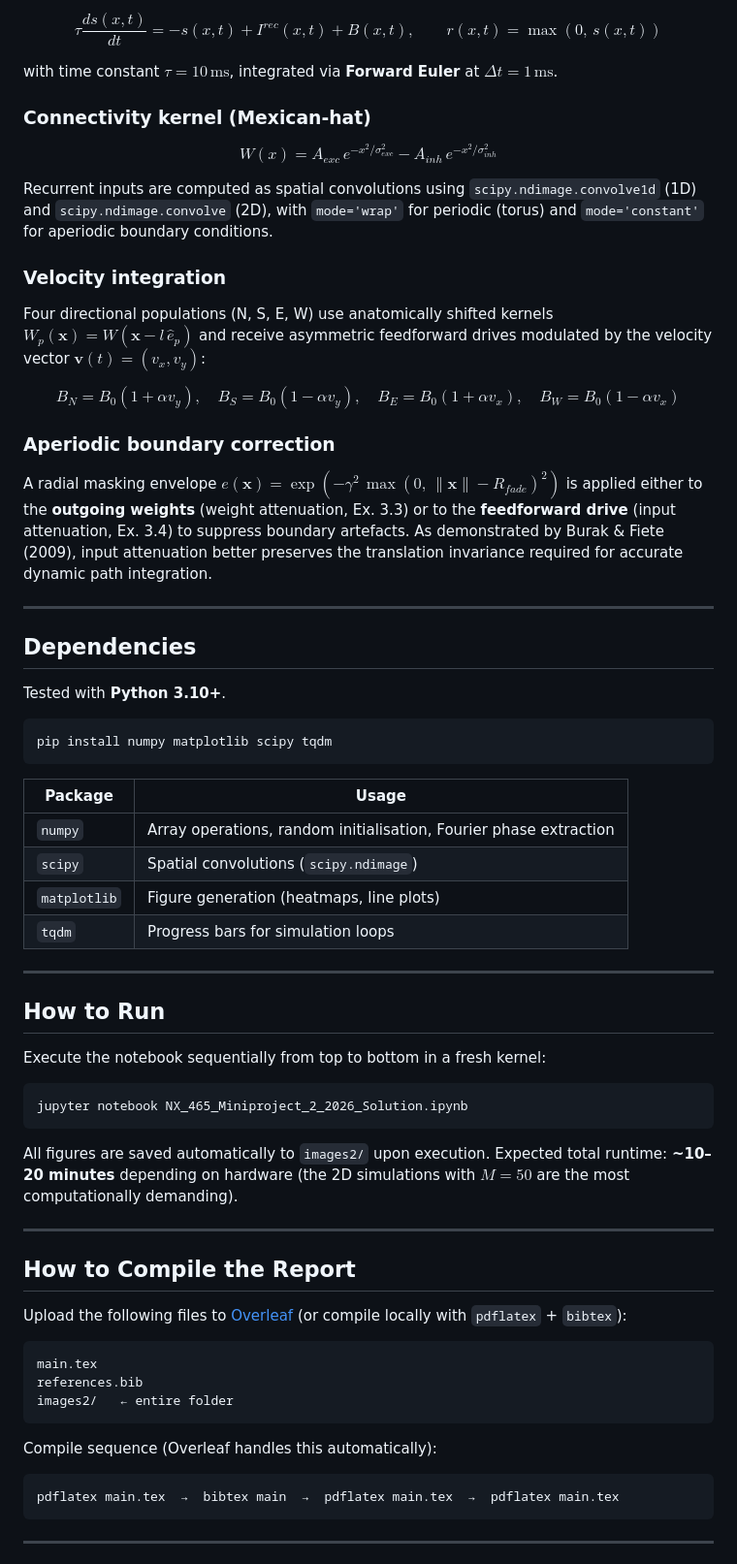
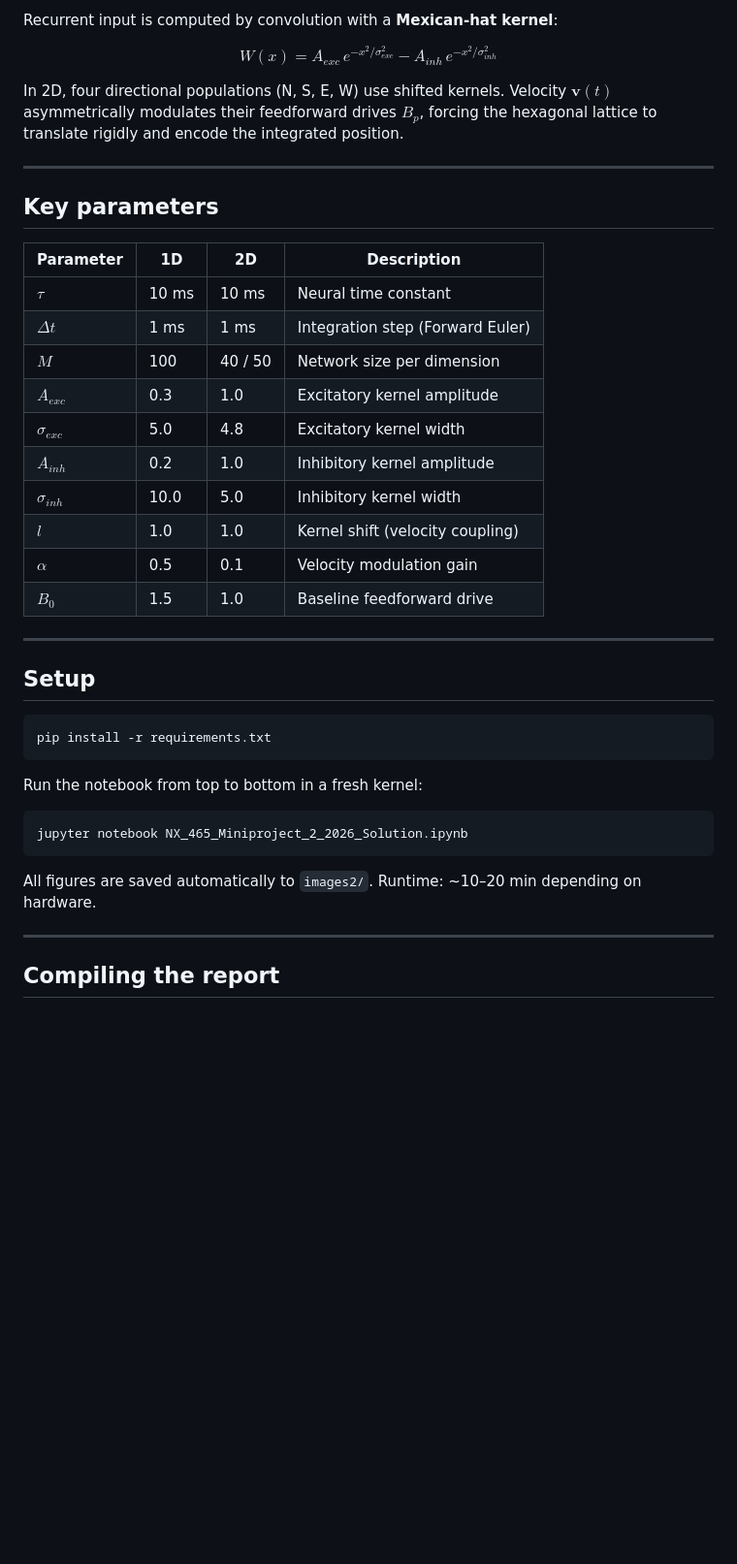
Before and after one commit to SipofoY/NX465-Neuronal-Dynamics, a Markdown page: README.md, the part around one of its changes. Shown at 97% size. Drawn GitHub-style; blank space fills up the shorter version.

````diff
--- a/README.md
+++ b/README.md
@@ -65,69 +41,44 @@ All neurons follow a first-order rate model governed by:
 
-$$\tau \frac{ds(x,t)}{dt} = -s(x,t) + I^{rec}(x,t) + B(x,t), \qquad r(x,t) = \max(0,\, s(x,t))$$
-
-with time constant $\tau = 10\,\text{ms}$, integrated via **Forward Euler** at $\Delta t = 1\,\text{ms}$.
-
-### Connectivity kernel (Mexican-hat)
+Recurrent input is computed by convolution with a **Mexican-hat kernel**:
 
 $$W(x) = A_{exc}\,e^{-x^2/\sigma_{exc}^2} - A_{inh}\,e^{-x^2/\sigma_{inh}^2}$$
 
-Recurrent inputs are computed as spatial convolutions using `scipy.ndimage.convolve1d` (1D) and `scipy.ndimage.convolve` (2D), with `mode='wrap'` for periodic (torus) and `mode='constant'` for aperiodic boundary conditions.
-
-### Velocity integration
-
-Four directional populations (N, S, E, W) use anatomically shifted kernels $W_p(\mathbf{x}) = W(\mathbf{x} - l\,\hat{e}_p)$ and receive asymmetric feedforward drives modulated by the velocity vector $\mathbf{v}(t) = (v_x, v_y)$:
-
-$$B_N = B_0(1 + \alpha v_y), \quad B_S = B_0(1 - \alpha v_y), \quad B_E = B_0(1 + \alpha v_x), \quad B_W = B_0(1 - \alpha v_x)$$
-
-### Aperiodic boundary correction
-
-A radial masking envelope $e(\mathbf{x}) = \exp\!\left(-\gamma^2\,\max(0,\,\|\mathbf{x}\| - R_{fade})^2\right)$ is applied either to the **outgoing weights** (weight attenuation, Ex. 3.3) or to the **feedforward drive** (input attenuation, Ex. 3.4) to suppress boundary artefacts. As demonstrated by Burak & Fiete (2009), input attenuation better preserves the translation invariance required for accurate dynamic path integration.
+In 2D, four directional populations (N, S, E, W) use shifted kernels. Velocity $\mathbf{v}(t)$ asymmetrically modulates their feedforward drives $B_p$, forcing the hexagonal lattice to translate rigidly and encode the integrated position.
 
 ---
 
-## Dependencies
+## Key parameters
 
-Tested with **Python 3.10+**.
-
-```bash
-pip install numpy matplotlib scipy tqdm
-```
-
-| Package | Usage |
-|---|---|
-| `numpy` | Array operations, random initialisation, Fourier phase extraction |
-| `scipy` | Spatial convolutions (`scipy.ndimage`) |
-| `matplotlib` | Figure generation (heatmaps, line plots) |
-| `tqdm` | Progress bars for simulation loops |
+| Parameter | 1D | 2D | Description |
+|---|---|---|---|
+| $\tau$ | 10 ms | 10 ms | Neural time constant |
+| $\Delta t$ | 1 ms | 1 ms | Integration step (Forward Euler) |
+| $M$ | 100 | 40 / 50 | Network size per dimension |
+| $A_{exc}$ | 0.3 | 1.0 | Excitatory kernel amplitude |
+| $\sigma_{exc}$ | 5.0 | 4.8 | Excitatory kernel width |
+| $A_{inh}$ | 0.2 | 1.0 | Inhibitory kernel amplitude |
+| $\sigma_{inh}$ | 10.0 | 5.0 | Inhibitory kernel width |
+| $l$ | 1.0 | 1.0 | Kernel shift (velocity coupling) |
+| $\alpha$ | 0.5 | 0.1 | Velocity modulation gain |
+| $B_0$ | 1.5 | 1.0 | Baseline feedforward drive |
 
 ---
 
-## How to Run
+## Setup
 
-Execute the notebook sequentially from top to bottom in a fresh kernel:
+```bash
+pip install -r requirements.txt
+```
+
+Run the notebook from top to bottom in a fresh kernel:
 
 ```bash
 jupyter notebook NX_465_Miniproject_2_2026_Solution.ipynb
 ```
 
-All figures are saved automatically to `images2/` upon execution. Expected total runtime: **~10–20 minutes** depending on hardware (the 2D simulations with $M=50$ are the most computationally demanding).
+All figures are saved automatically to `images2/`. Runtime: ~10–20 min depending on hardware.
 
 ---
 
-## How to Compile the Report
+## Compiling the report
 
-Upload the following files to [Overleaf](https://overleaf.com) (or compile locally with `pdflatex` + `bibtex`):
-
-```
-main.tex
-references.bib
-images2/   ← entire folder
-```
-
-Compile sequence (Overleaf handles this automatically):
-```
-pdflatex main.tex  →  bibtex main  →  pdflatex main.tex  →  pdflatex main.tex
-```
-
----
-
````
Also changed, not shown: other parts of README.md (+24 -71 lines).
